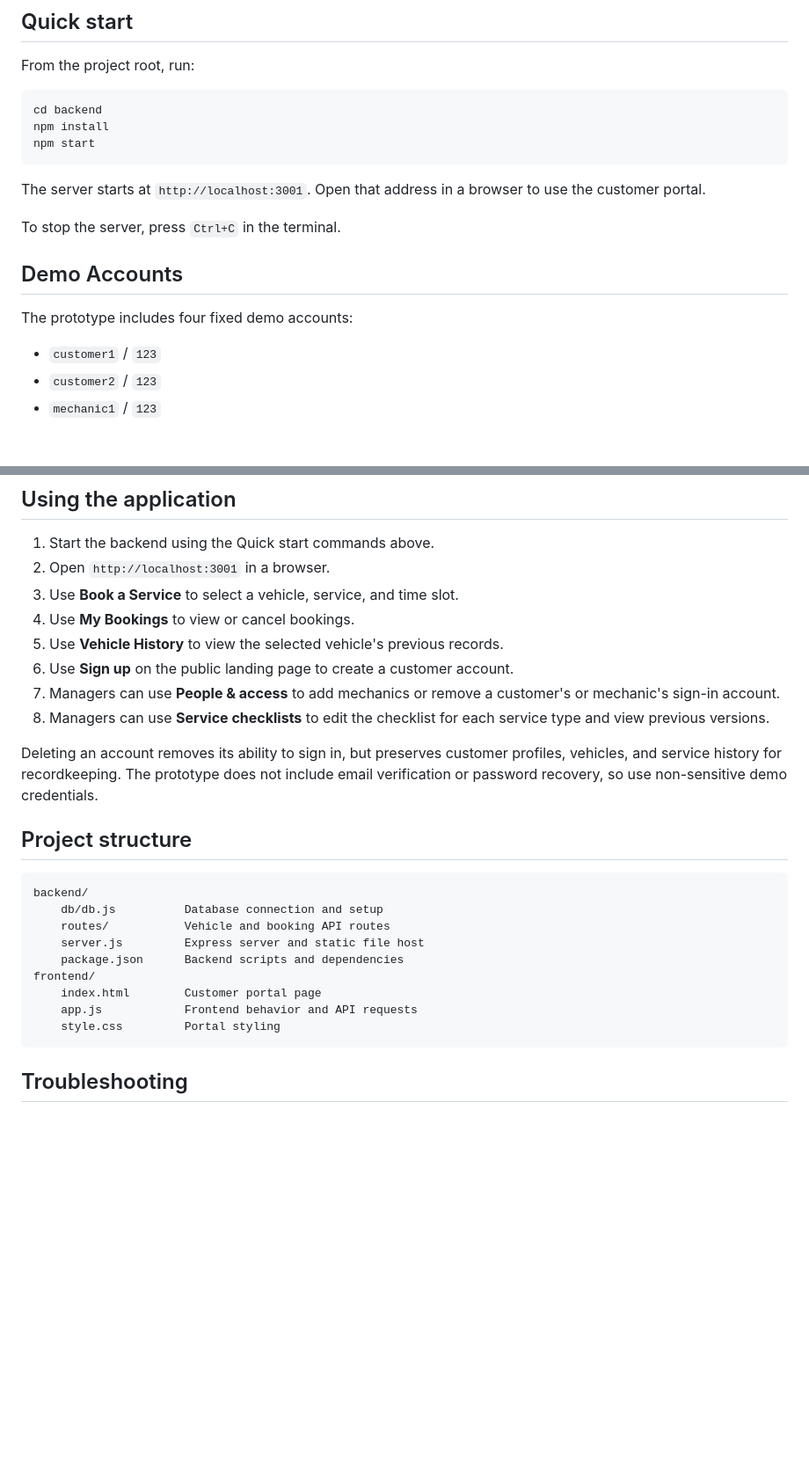
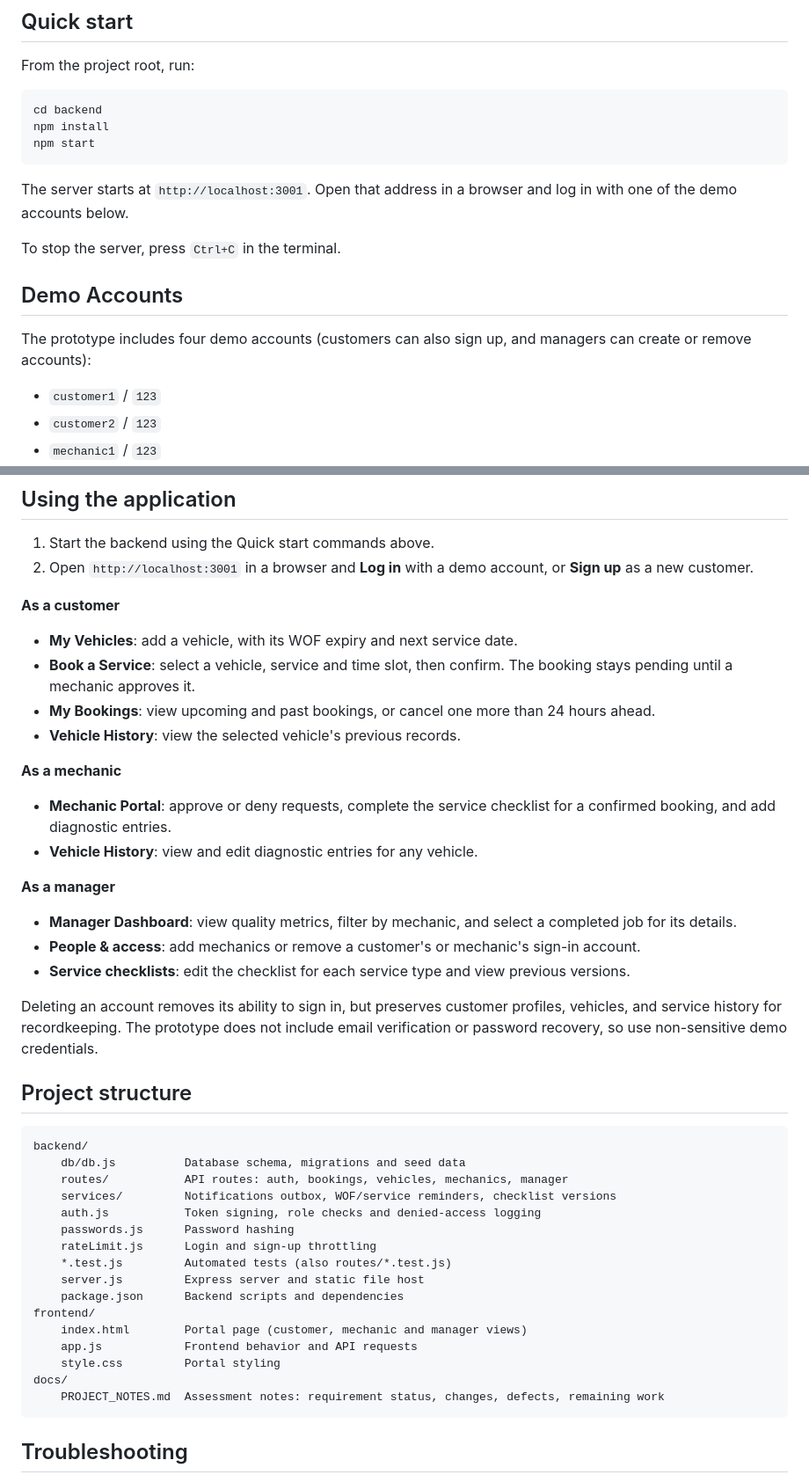
Before and after one commit to Daniel-Massey1/SQA-Mechanic-System, a Markdown page: README.md, 2 parts joined by grey strips. Shown at 88% size. Rendered like a GitHub page; blank space fills up the shorter version.

````diff
--- a/README.md
+++ b/README.md
@@ -10,12 +10,12 @@ npm install
 npm start
 ```
 
-The server starts at `http://localhost:3001`. Open that address in a browser to use the customer portal.
+The server starts at `http://localhost:3001`. Open that address in a browser and log in with one of the demo accounts below.
 
 To stop the server, press `Ctrl+C` in the terminal.
 
 ## Demo Accounts
-The prototype includes four fixed demo accounts:
+The prototype includes four demo accounts (customers can also sign up, and managers can create or remove accounts):
 
 - `customer1` / `123`
 - `customer2` / `123`
@@ -85,13 +108,22 @@ The application is split into a static frontend and a Node.js backend. The backe
 ## Using the application
 
 1. Start the backend using the Quick start commands above.
-2. Open `http://localhost:3001` in a browser.
-3. Use **Book a Service** to select a vehicle, service, and time slot.
-4. Use **My Bookings** to view or cancel bookings.
-5. Use **Vehicle History** to view the selected vehicle's previous records.
-6. Use **Sign up** on the public landing page to create a customer account.
-7. Managers can use **People & access** to add mechanics or remove a customer's or mechanic's sign-in account.
-8. Managers can use **Service checklists** to edit the checklist for each service type and view previous versions.
+2. Open `http://localhost:3001` in a browser and **Log in** with a demo account, or **Sign up** as a new customer.
+
+**As a customer**
+- **My Vehicles**: add a vehicle, with its WOF expiry and next service date.
+- **Book a Service**: select a vehicle, service and time slot, then confirm. The booking stays pending until a mechanic approves it.
+- **My Bookings**: view upcoming and past bookings, or cancel one more than 24 hours ahead.
+- **Vehicle History**: view the selected vehicle's previous records.
+
+**As a mechanic**
+- **Mechanic Portal**: approve or deny requests, complete the service checklist for a confirmed booking, and add diagnostic entries.
+- **Vehicle History**: view and edit diagnostic entries for any vehicle.
+
+**As a manager**
+- **Manager Dashboard**: view quality metrics, filter by mechanic, and select a completed job for its details.
+- **People & access**: add mechanics or remove a customer's or mechanic's sign-in account.
+- **Service checklists**: edit the checklist for each service type and view previous versions.
 
 Deleting an account removes its ability to sign in, but preserves customer profiles, vehicles, and service history for recordkeeping. The prototype does not include email verification or password recovery, so use non-sensitive demo credentials.
 
@@ -99,14 +131,21 @@ Deleting an account removes its ability to sign in, but preserves customer profi
 
 ```text
 backend/
-	db/db.js          Database connection and setup
-	routes/           Vehicle and booking API routes
+	db/db.js          Database schema, migrations and seed data
+	routes/           API routes: auth, bookings, vehicles, mechanics, manager
+	services/         Notifications outbox, WOF/service reminders, checklist versions
+	auth.js           Token signing, role checks and denied-access logging
+	passwords.js      Password hashing
+	rateLimit.js      Login and sign-up throttling
+	*.test.js         Automated tests (also routes/*.test.js)
 	server.js         Express server and static file host
 	package.json      Backend scripts and dependencies
 frontend/
-	index.html        Customer portal page
+	index.html        Portal page (customer, mechanic and manager views)
 	app.js            Frontend behavior and API requests
 	style.css         Portal styling
+docs/
+	PROJECT_NOTES.md  Assessment notes: requirement status, changes, defects, remaining work
 ```
 
 ## Troubleshooting
````
Also changed, not shown: other parts of README.md (+36 -13 lines).
